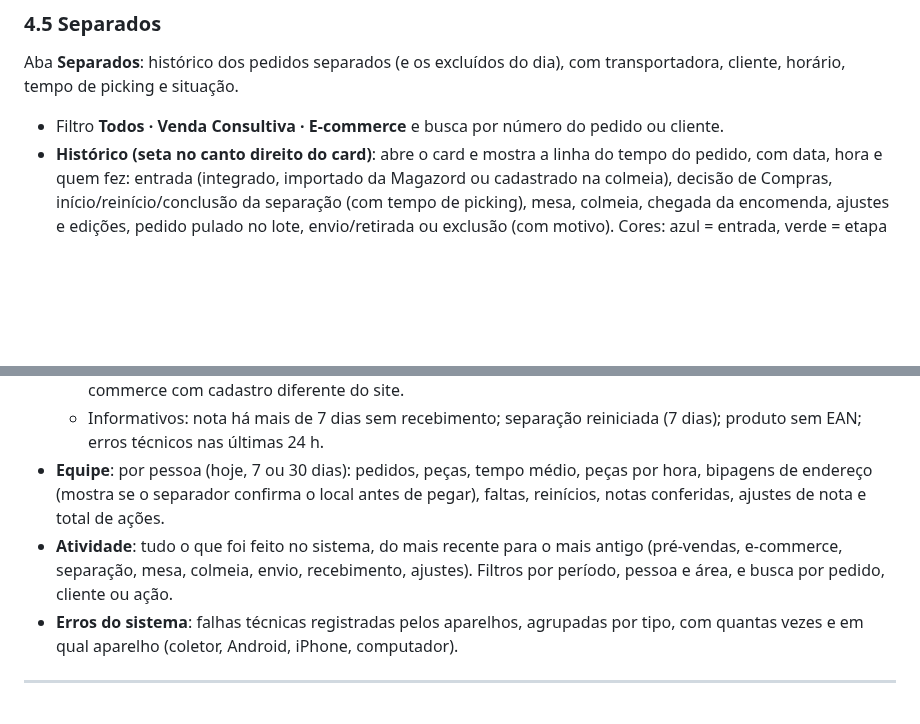
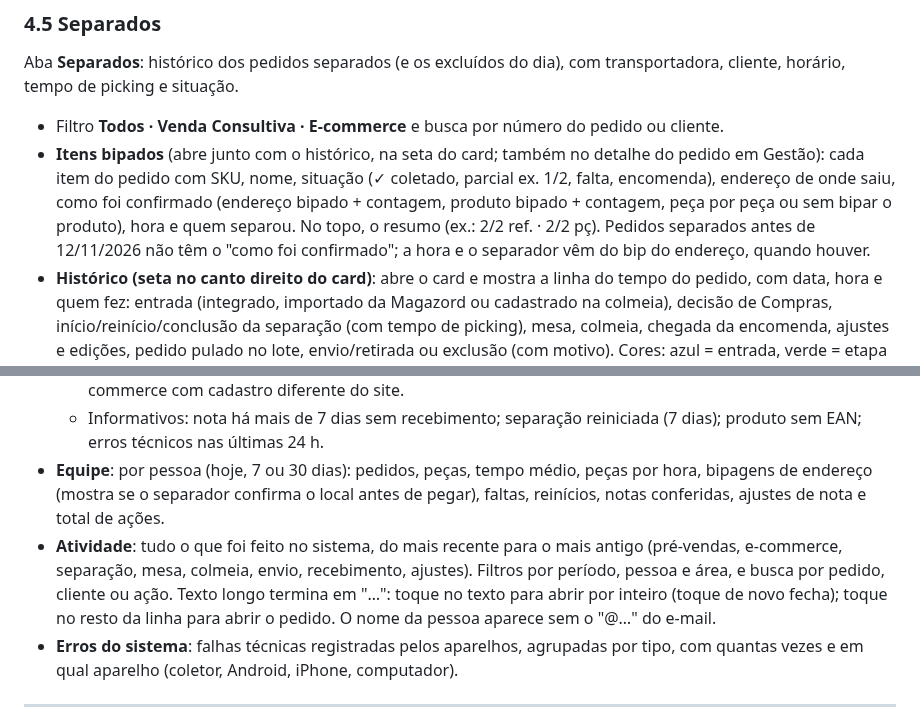
Before and after one commit to mcmochilas/picking-serena, a Markdown page: docs/manual-lucas.md, 2 parts joined by grey strips. Rendered like a GitHub page; blank space fills up the shorter version.

Commit message:
Manual: itens bipados e Atividade
Co-Authored-By: Claude Opus 5.5 <noreply@anthropic.com>
Claude-Session: https://claude.ai/code/session_01S42vxM8KbFVgiWVbK5qS7S

```diff
--- a/docs/manual-lucas.md
+++ b/docs/manual-lucas.md
@@ -180,6 +180,7 @@ Tudo fica registrado no histórico do pedido.
 ### 4.5 Separados
 Aba **Separados**: histórico dos pedidos separados (e os excluídos do dia), com transportadora, cliente, horário, tempo de picking e situação.
 - Filtro **Todos · Venda Consultiva · E-commerce** e busca por número do pedido ou cliente.
+- **Itens bipados** (abre junto com o histórico, na seta do card; também no detalhe do pedido em Gestão): cada item do pedido com SKU, nome, situação (✓ coletado, parcial ex. 1/2, falta, encomenda), endereço de onde saiu, como foi confirmado (endereço bipado + contagem, produto bipado + contagem, peça por peça ou sem bipar o produto), hora e quem separou. No topo, o resumo (ex.: 2/2 ref. · 2/2 pç). Pedidos separados antes de 12/11/2026 não têm o "como foi confirmado"; a hora e o separador vêm do bip do endereço, quando houver.
 - **Histórico (seta no canto direito do card)**: abre o card e mostra a linha do tempo do pedido, com data, hora e quem fez: entrada (integrado, importado da Magazord ou cadastrado na colmeia), decisão de Compras, início/reinício/conclusão da separação (com tempo de picking), mesa, colmeia, chegada da encomenda, ajustes e edições, pedido pulado no lote, envio/retirada ou exclusão (com motivo). Cores: azul = entrada, verde = etapa concluída, roxo = ajuste/edição, vermelho = exclusão. Pedidos antigos podem ter menos registros.
 - **Editar** (só Administrador): altera canal (com confirmação do tipo de envio), separador, tipo de envio, retirada, transportadora, situação (onde está no fluxo), bandeja/mesa, colmeia e observação. Tudo fica registrado no histórico do pedido. Voltar a situação para "Aguardando separação" recoloca o pedido na fila e avisa os separadores.
 
@@ -376,7 +377,7 @@ Primeiro item do menu, só para o Administrador. O botão mostra um número **ve
   - Atenção: fila com mais de 2 h; pedido na mesa há mais de 2 h; colmeia parada; nota recebida com divergência; conferência de nota parada há mais de 4 h; encomenda sem nota amarrada há mais de 7 dias; pré-venda de Compras sem destino; faltas na separação (7 dias); produto da fila sem endereço; e-commerce com cadastro diferente do site.
   - Informativos: nota há mais de 7 dias sem recebimento; separação reiniciada (7 dias); produto sem EAN; erros técnicos nas últimas 24 h.
 - **Equipe**: por pessoa (hoje, 7 ou 30 dias): pedidos, peças, tempo médio, peças por hora, bipagens de endereço (mostra se o separador confirma o local antes de pegar), faltas, reinícios, notas conferidas, ajustes de nota e total de ações.
-- **Atividade**: tudo o que foi feito no sistema, do mais recente para o mais antigo (pré-vendas, e-commerce, separação, mesa, colmeia, envio, recebimento, ajustes). Filtros por período, pessoa e área, e busca por pedido, cliente ou ação.
+- **Atividade**: tudo o que foi feito no sistema, do mais recente para o mais antigo (pré-vendas, e-commerce, separação, mesa, colmeia, envio, recebimento, ajustes). Filtros por período, pessoa e área, e busca por pedido, cliente ou ação. Texto longo termina em "…": toque no texto para abrir por inteiro (toque de novo fecha); toque no resto da linha para abrir o pedido. O nome da pessoa aparece sem o "@…" do e-mail.
 - **Erros do sistema**: falhas técnicas registradas pelos aparelhos, agrupadas por tipo, com quantas vezes e em qual aparelho (coletor, Android, iPhone, computador).
 
 ---
```
